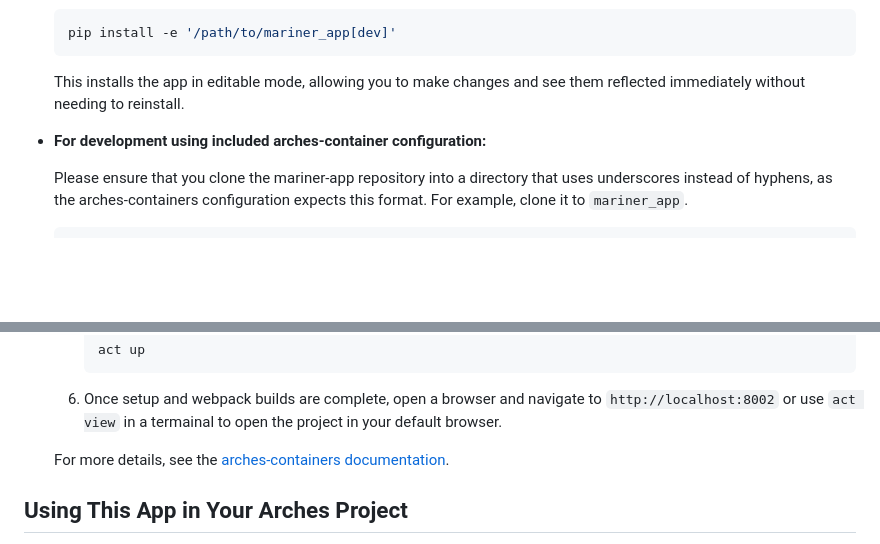
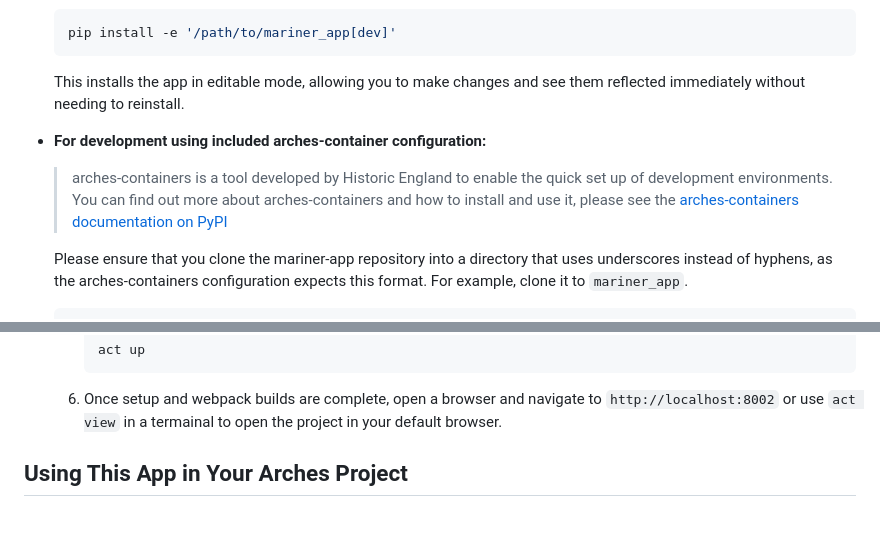
Before and after one commit to HistoricEngland/mariner-app, a Markdown page: README.md, 2 parts joined by grey strips. Rendered like a GitHub page; blank space fills up the shorter version.

Commit message:
97420 Update explanation re: arches -containers

```diff
--- a/README.md
+++ b/README.md
@@ -21,6 +21,8 @@ For development purposes, you can treat this app as a standard Arches project. E
   This installs the app in editable mode, allowing you to make changes and see them reflected immediately without needing to reinstall.
 
 - **For development using included arches-container configuration:**
+
+  > arches-containers is a tool developed by Historic England to enable the quick set up of development environments.  You can find out more about arches-containers and how to install and use it, please see the [arches-containers documentation on PyPI](https://pypi.org/project/arches-containers/)
 
   Please ensure that you clone the mariner-app repository into a directory that uses underscores instead of hyphens, as the arches-containers configuration expects this format. For example, clone it to `mariner_app`.
 
@@ -52,7 +54,6 @@ For development purposes, you can treat this app as a standard Arches project. E
 
   6. Once setup and webpack builds are complete, open a browser and navigate to `http://localhost:8002` or use `act view` in a termainal to open the project in your default browser.
 
-  For more details, see the [arches-containers documentation](../arches-containers/readme.md).
 
 
 ## Using This App in Your Arches Project
```
